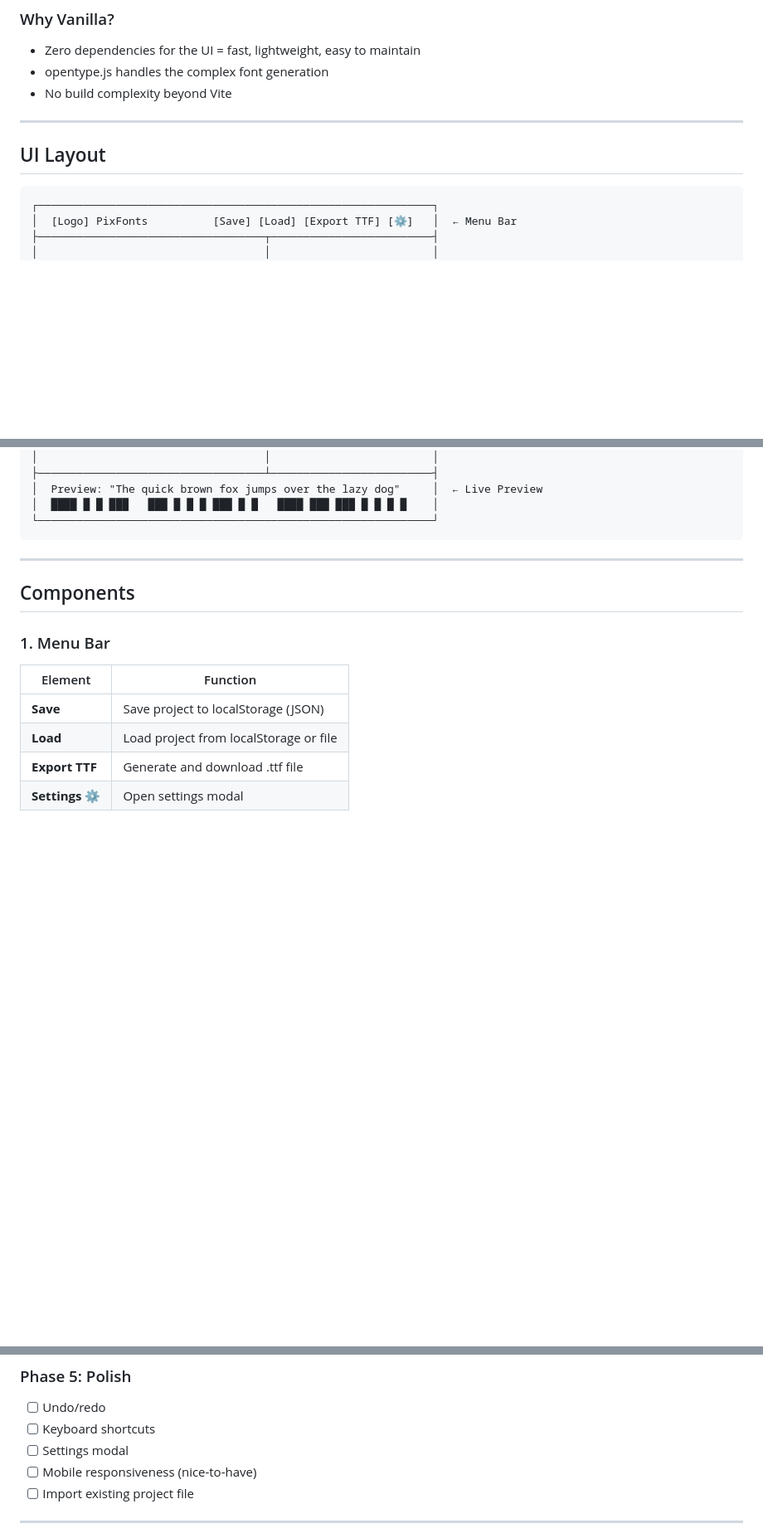
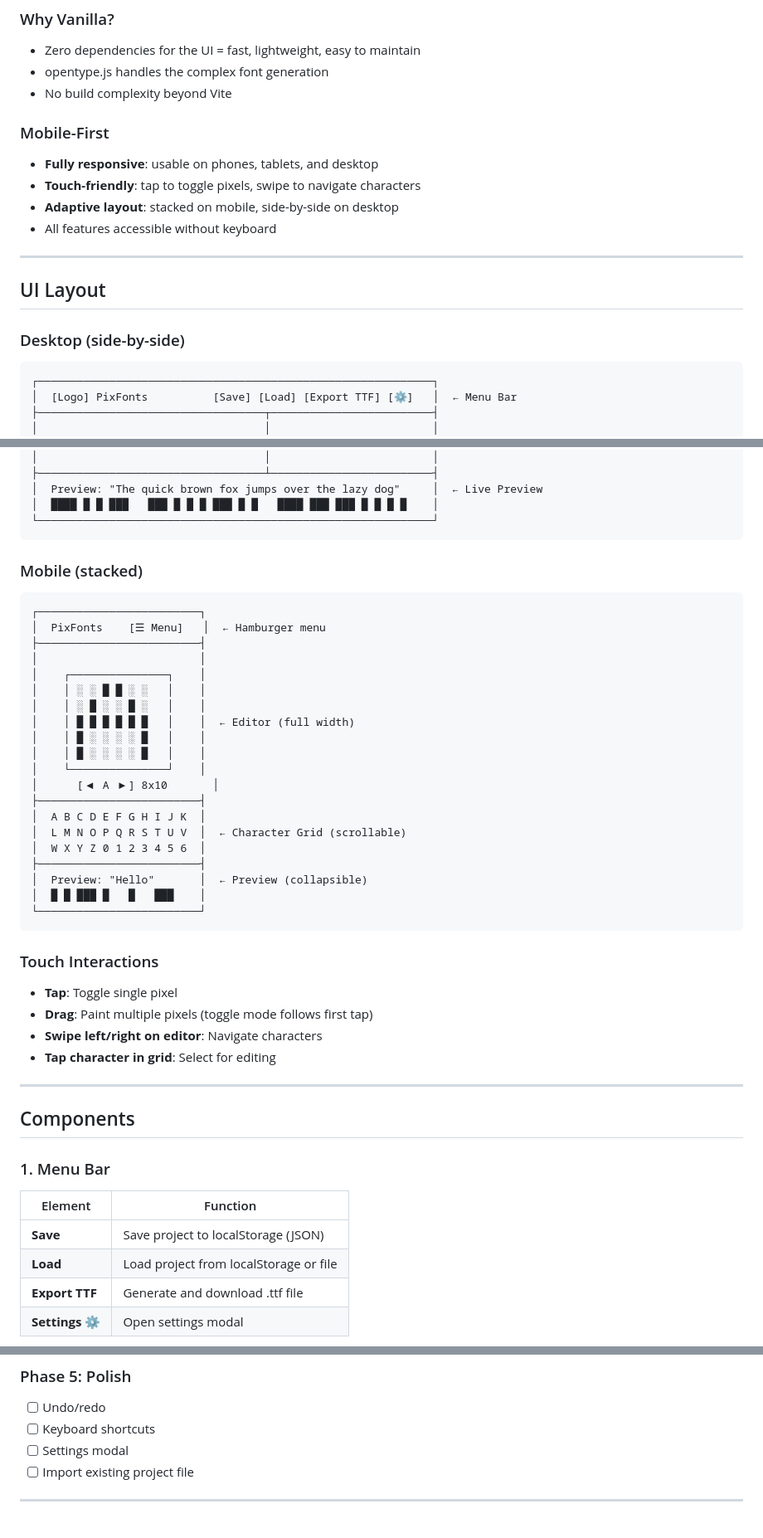
Before and after one commit to sgmtars/pixfonts, a Markdown page: SPEC.md, 3 parts joined by grey strips. Shown at 83% size. GitHub-like rendering; blank space fills up the shorter version.

Commit message:
Add mobile-first responsive design as core requirement

````diff
--- a/SPEC.md
+++ b/SPEC.md
@@ -21,9 +21,18 @@ PixFonts is a single-page web application for creating pixel-art style fonts. Us
 - opentype.js handles the complex font generation
 - No build complexity beyond Vite
 
+### Mobile-First
+
+- **Fully responsive**: usable on phones, tablets, and desktop
+- **Touch-friendly**: tap to toggle pixels, swipe to navigate characters
+- **Adaptive layout**: stacked on mobile, side-by-side on desktop
+- All features accessible without keyboard
+
 ---
 
 ## UI Layout
+
+### Desktop (side-by-side)
 
 ```
 ┌─────────────────────────────────────────────────────────────┐
@@ -45,6 +54,38 @@ PixFonts is a single-page web application for creating pixel-art style fonts. Us
 │  ████ █ █ ███   ███ █ █ █ ███ █ █   ████ ███ ███ █ █ █ █    │
 └─────────────────────────────────────────────────────────────┘
 ```
+
+### Mobile (stacked)
+
+```
+┌─────────────────────────┐
+│  PixFonts    [☰ Menu]   │  ← Hamburger menu
+├─────────────────────────┤
+│                         │
+│    ┌───────────────┐    │
+│    │ ░ ░ █ █ ░ ░   │    │
+│    │ ░ █ ░ ░ █ ░   │    │
+│    │ █ █ █ █ █ █   │    │  ← Editor (full width)
+│    │ █ ░ ░ ░ ░ █   │    │
+│    │ █ ░ ░ ░ ░ █   │    │
+│    └───────────────┘    │
+│      [◀ A ▶] 8x10       │
+├─────────────────────────┤
+│  A B C D E F G H I J K  │
+│  L M N O P Q R S T U V  │  ← Character Grid (scrollable)
+│  W X Y Z 0 1 2 3 4 5 6  │
+├─────────────────────────┤
+│  Preview: "Hello"       │  ← Preview (collapsible)
+│  █ █ ███ █   █   ███    │
+└─────────────────────────┘
+```
+
+### Touch Interactions
+
+- **Tap**: Toggle single pixel
+- **Drag**: Paint multiple pixels (toggle mode follows first tap)
+- **Swipe left/right on editor**: Navigate characters
+- **Tap character in grid**: Select for editing
 
 ---
 
@@ -223,7 +264,6 @@ Pixel at (x, y) with pixel size S:
 - [ ] Undo/redo
 - [ ] Keyboard shortcuts
 - [ ] Settings modal
-- [ ] Mobile responsiveness (nice-to-have)
 - [ ] Import existing project file
 
 ---
````
